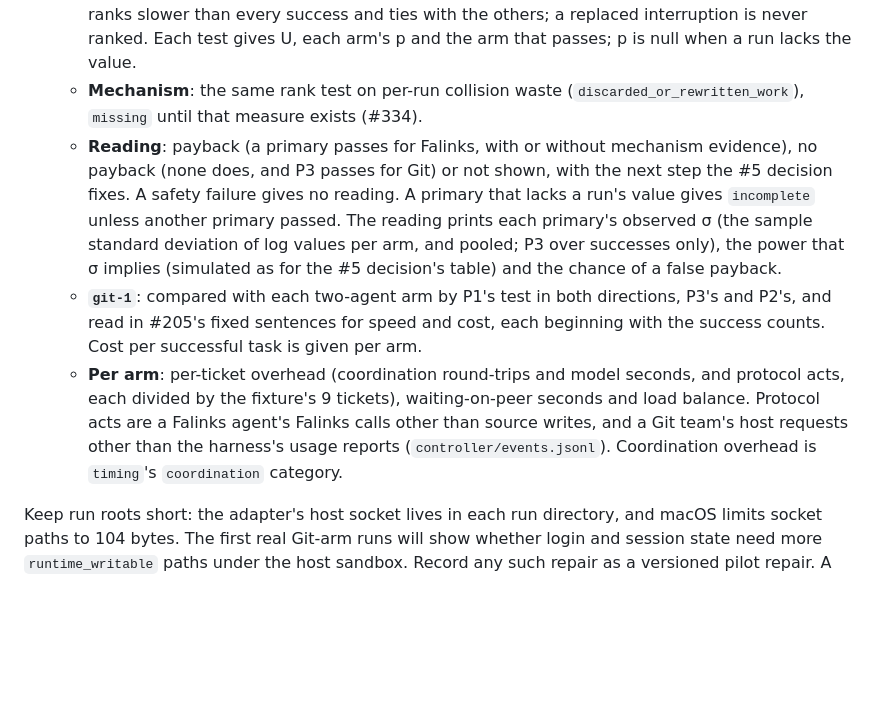
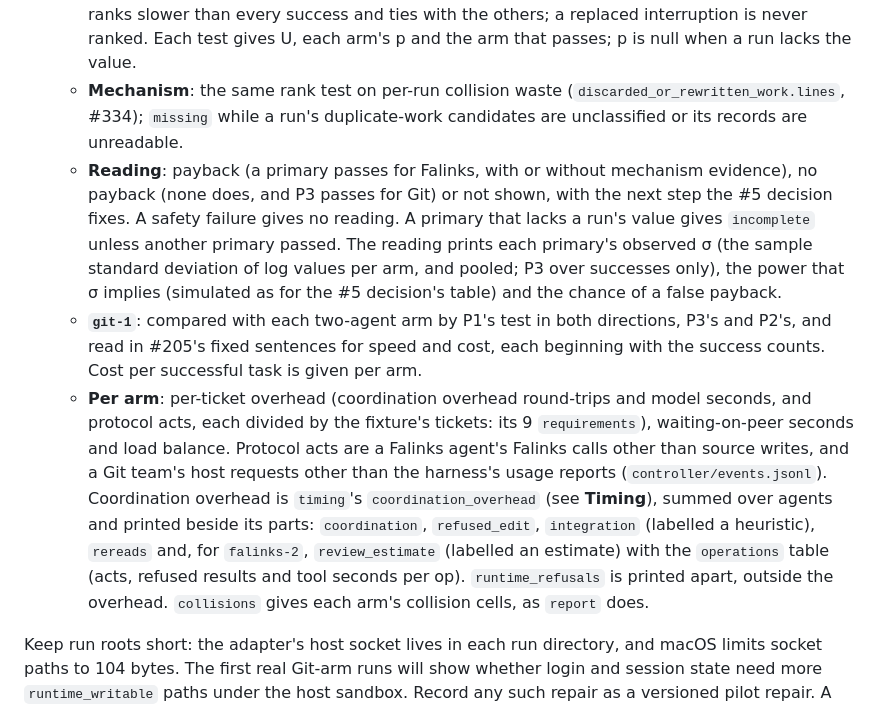
Before and after one commit to danielrispler/Falinks, a Markdown page: evaluation/README.md, the part around one of its changes. Drawn GitHub-style; blank space fills up the shorter version.

```diff
--- a/evaluation/README.md
+++ b/evaluation/README.md
@@ -523,7 +572,8 @@ evaluation/target/release/falinks-eval report --runs /private/tmp/ev/large-spec
     with the others; a replaced interruption is never ranked. Each test gives U, each arm's
     p and the arm that passes; p is null when a run lacks the value.
   - **Mechanism**: the same rank test on per-run collision waste
-    (`discarded_or_rewritten_work`), `missing` until that measure exists (#334).
+    (`discarded_or_rewritten_work.lines`, #334); `missing` while a run's duplicate-work
+    candidates are unclassified or its records are unreadable.
   - **Reading**: payback (a primary passes for Falinks, with or without mechanism evidence),
     no payback (none does, and P3 passes for Git) or not shown, with the next step the #5
     decision fixes. A safety failure gives no reading. A primary that lacks a run's value
@@ -534,11 +584,17 @@ evaluation/target/release/falinks-eval report --runs /private/tmp/ev/large-spec
   - **`git-1`**: compared with each two-agent arm by P1's test in both directions, P3's and
     P2's, and read in #205's fixed sentences for speed and cost, each beginning with the
     success counts. Cost per successful task is given per arm.
-  - **Per arm**: per-ticket overhead (coordination round-trips and model seconds, and
-    protocol acts, each divided by the fixture's 9 tickets), waiting-on-peer seconds and load
-    balance. Protocol acts are a Falinks agent's Falinks calls other than source writes, and
-    a Git team's host requests other than the harness's usage reports
-    (`controller/events.jsonl`). Coordination overhead is `timing`'s `coordination` category.
+  - **Per arm**: per-ticket overhead (coordination overhead round-trips and model seconds,
+    and protocol acts, each divided by the fixture's tickets: its 9 `requirements`),
+    waiting-on-peer seconds and load balance. Protocol acts are a Falinks agent's Falinks
+    calls other than source writes, and a Git team's host requests other than the harness's
+    usage reports (`controller/events.jsonl`). Coordination overhead is `timing`'s
+    `coordination_overhead` (see **Timing**), summed over agents and printed beside its
+    parts: `coordination`, `refused_edit`, `integration` (labelled a heuristic), `rereads`
+    and, for `falinks-2`, `review_estimate` (labelled an estimate) with the `operations`
+    table (acts, refused results and tool seconds per op). `runtime_refusals` is printed
+    apart, outside the overhead. `collisions` gives each arm's collision cells, as `report`
+    does.
 
 Keep run roots short: the adapter's host socket lives in each run directory, and macOS
 limits socket paths to 104 bytes. The first real Git-arm runs will show whether login and
```
Also changed, not shown: other parts of evaluation/README.md (+49 -0 lines).
